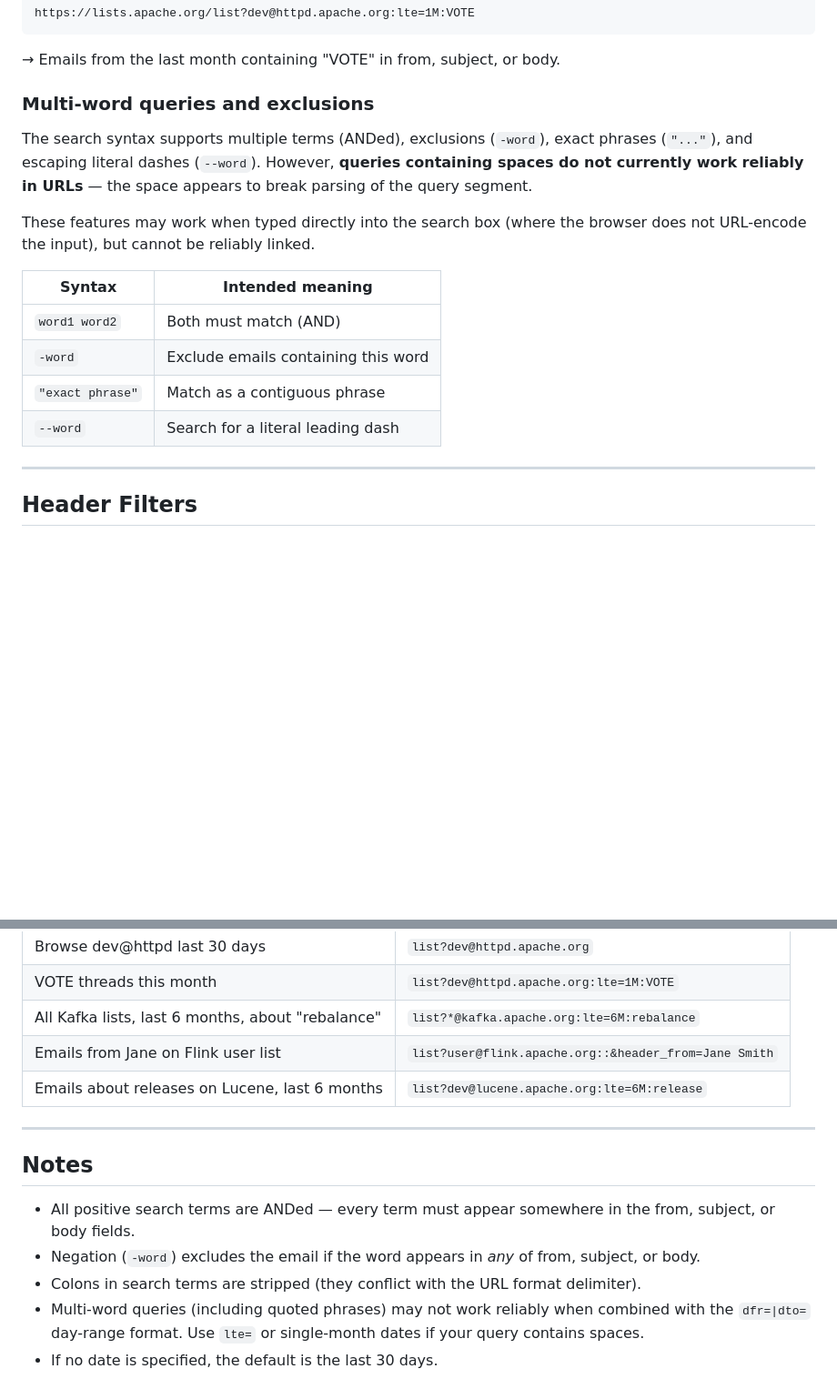
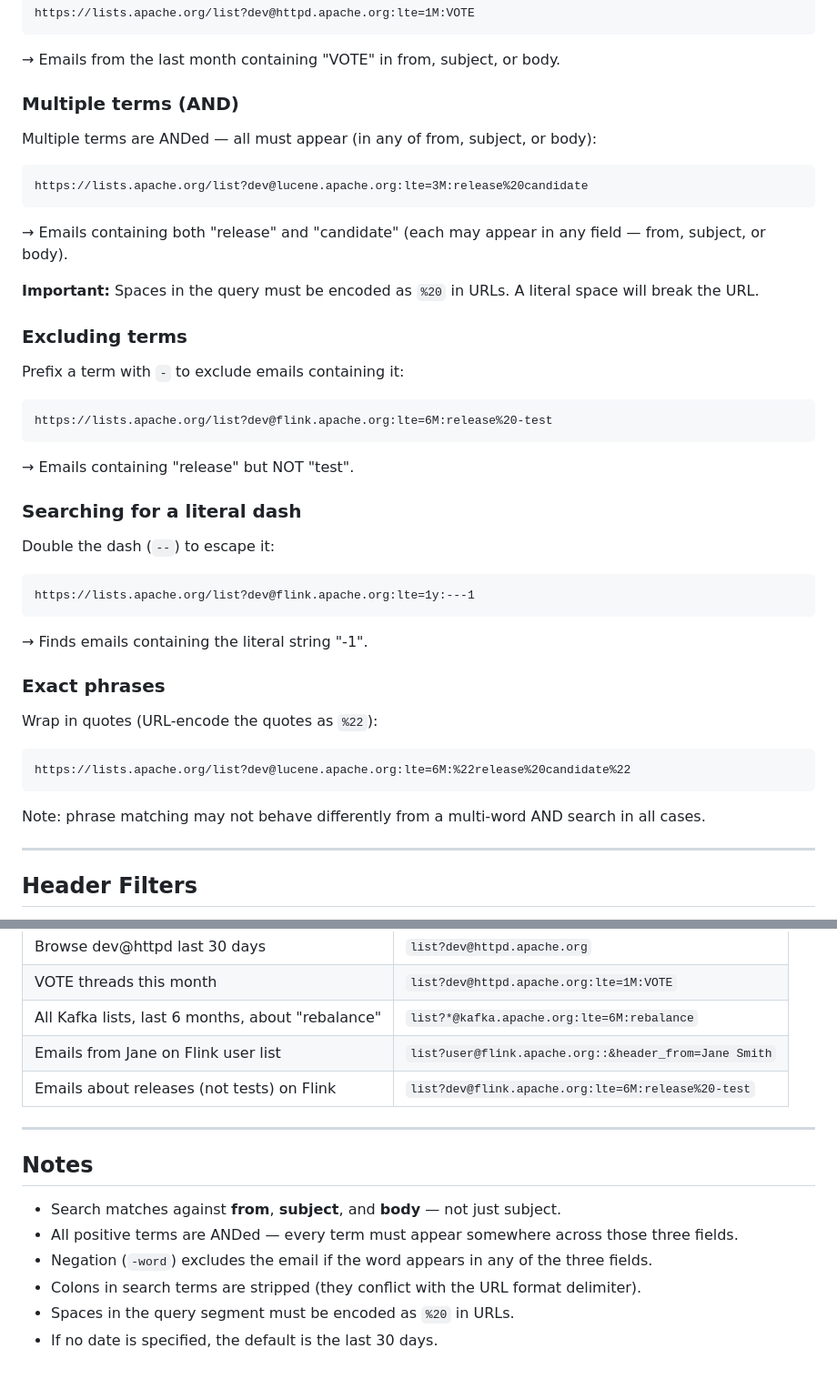
Before and after one commit to apache/incubator-ponymail-foal, a Markdown page: docs/search.md, 2 parts joined by grey strips. Shown at 91% size. Drawn GitHub-style; blank space fills up the shorter version.

Commit message:
Fixes examples
I was confused about how spaces were handled, as well as how the ---
syntax was used for expressing a literal -, eg, searching for -1
requires using ---1. So, fixed the examples, and tested them all.

````diff
--- a/docs/search.md
+++ b/docs/search.md
@@ -90,23 +90,47 @@ https://lists.apache.org/list?dev@httpd.apache.org:lte=1M:VOTE
 ```
 → Emails from the last month containing "VOTE" in from, subject, or body.
 
-### Multi-word queries and exclusions
+### Multiple terms (AND)
 
-The search syntax supports multiple terms (ANDed), exclusions (`-word`),
-exact phrases (`"..."`), and escaping literal dashes (`--word`). However,
-**queries containing spaces do not currently work reliably in URLs** — the
-space appears to break parsing of the query segment.
+Multiple terms are ANDed — all must appear (in any of from, subject, or body):
 
-These features may work when typed directly into the search box (where the
-browser does not URL-encode the input), but cannot be reliably linked.
+```
+https://lists.apache.org/list?dev@lucene.apache.org:lte=3M:release%20candidate
+```
+→ Emails containing both "release" and "candidate" (each may appear in any
+field — from, subject, or body).
 
-| Syntax | Intended meaning |
-|--------|-----------------|
-| `word1 word2` | Both must match (AND) |
-| `-word` | Exclude emails containing this word |
-| `"exact phrase"` | Match as a contiguous phrase |
-| `--word` | Search for a literal leading dash |
+**Important:** Spaces in the query must be encoded as `%20` in URLs. A
+literal space will break the URL.
 
+### Excluding terms
+
+Prefix a term with `-` to exclude emails containing it:
+
+```
+https://lists.apache.org/list?dev@flink.apache.org:lte=6M:release%20-test
+```
+→ Emails containing "release" but NOT "test".
+
+### Searching for a literal dash
+
+Double the dash (`--`) to escape it:
+
+```
+https://lists.apache.org/list?dev@flink.apache.org:lte=1y:---1
+```
+→ Finds emails containing the literal string "-1".
+
+### Exact phrases
+
+Wrap in quotes (URL-encode the quotes as `%22`):
+
+```
+https://lists.apache.org/list?dev@lucene.apache.org:lte=6M:%22release%20candidate%22
+```
+
+Note: phrase matching may not behave differently from a multi-word AND search
+in all cases.
 
 ---
 
@@ -150,19 +174,18 @@ https://lists.apache.org/list?dev@tomcat.apache.org::&header_messageid=abc123@ex
 | VOTE threads this month | `list?dev@httpd.apache.org:lte=1M:VOTE` |
 | All Kafka lists, last 6 months, about "rebalance" | `list?*@kafka.apache.org:lte=6M:rebalance` |
 | Emails from Jane on Flink user list | `list?user@flink.apache.org::&header_from=Jane Smith` |
-| Emails about releases on Lucene, last 6 months | `list?dev@lucene.apache.org:lte=6M:release` |
+| Emails about releases (not tests) on Flink | `list?dev@flink.apache.org:lte=6M:release%20-test` |
 
 ---
 
 ## Notes
 
-- All positive search terms are ANDed — every term must appear somewhere in
-  the from, subject, or body fields.
-- Negation (`-word`) excludes the email if the word appears in *any* of
-  from, subject, or body.
+- Search matches against **from**, **subject**, and **body** — not just subject.
+- All positive terms are ANDed — every term must appear somewhere across those
+  three fields.
+- Negation (`-word`) excludes the email if the word appears in any of the
+  three fields.
 - Colons in search terms are stripped (they conflict with the URL format
   delimiter).
-- Multi-word queries (including quoted phrases) may not work reliably when
-  combined with the `dfr=|dto=` day-range format. Use `lte=` or single-month
-  dates if your query contains spaces.
+- Spaces in the query segment must be encoded as `%20` in URLs.
 - If no date is specified, the default is the last 30 days.
````
